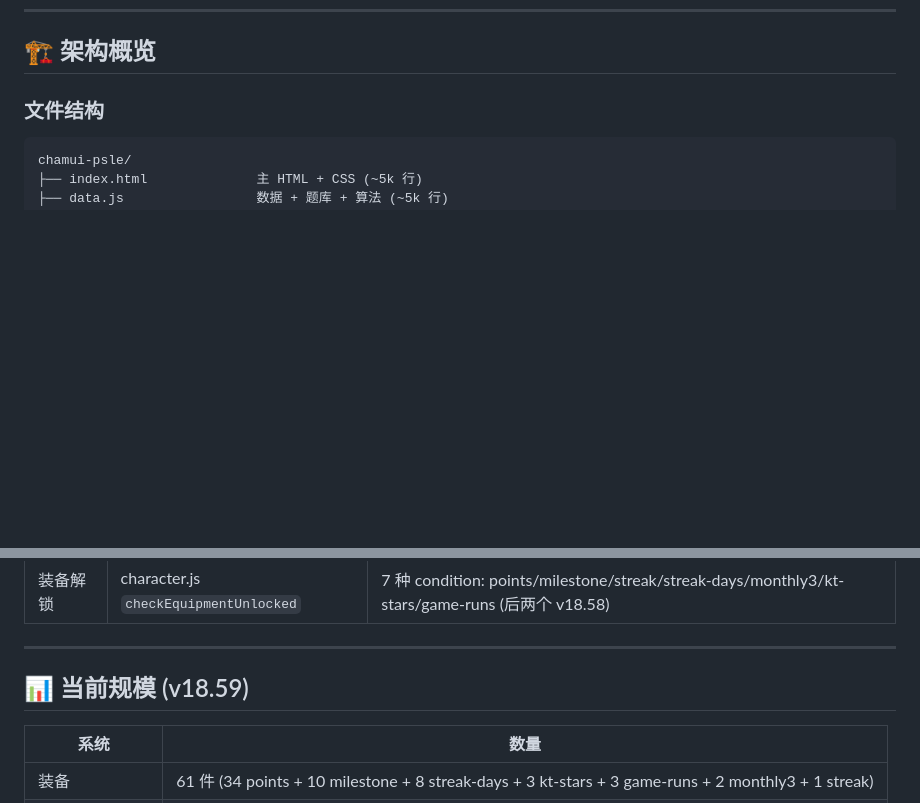
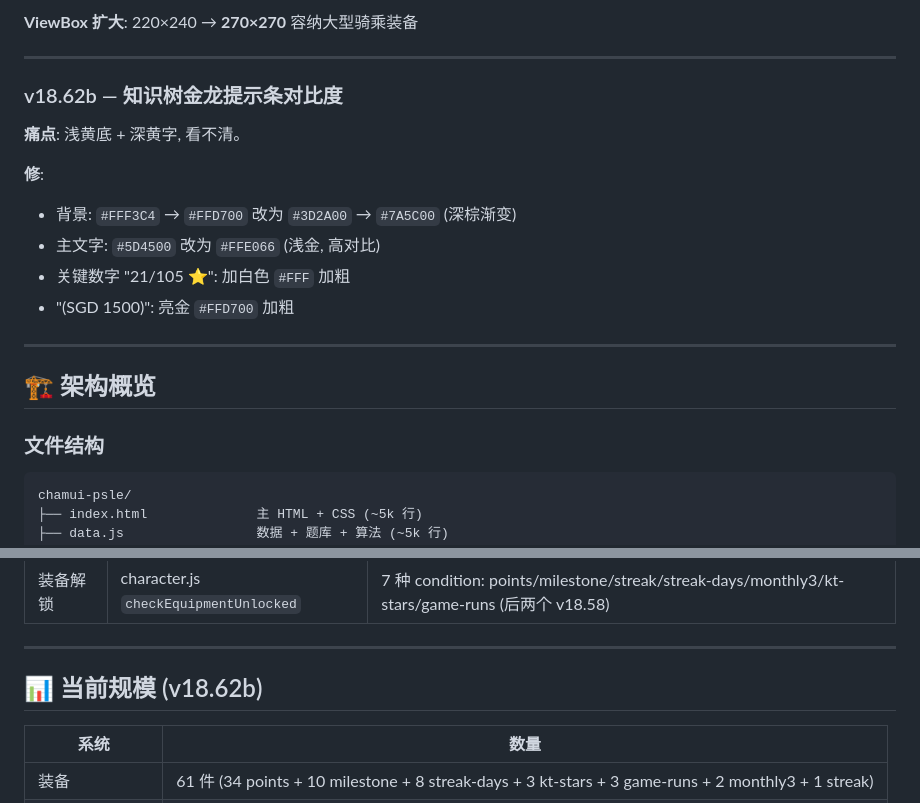
Before and after one commit to markdao86-design/chamui-psle, a Markdown page: CHANGELOG.md, 2 parts joined by grey strips. Rendered like a GitHub page; blank space fills up the shorter version.

```diff
--- a/CHANGELOG.md
+++ b/CHANGELOG.md
@@ -182,3 +242,18 @@ state.wrongAnswers = [
+**ViewBox 扩大**: 220×240 → **270×270** 容纳大型骑乘装备
+
+---
+
+### v18.62b — 知识树金龙提示条对比度
+**痛点**: 浅黄底 + 深黄字, 看不清。
+
+**修**:
+- 背景: `#FFF3C4` → `#FFD700` 改为 `#3D2A00` → `#7A5C00` (深棕渐变)
+- 主文字: `#5D4500` 改为 `#FFE066` (浅金, 高对比)
+- 关键数字 "21/105 ⭐": 加白色 `#FFF` 加粗
+- "(SGD 1500)": 亮金 `#FFD700` 加粗
+
+---
+
 ## 🏗️ 架构概览
 
 ### 文件结构
@@ -226,7 +301,7 @@ chamui-psle/
 
 ---
 
-## 📊 当前规模 (v18.59)
+## 📊 当前规模 (v18.62b)
 
 | 系统 | 数量 |
 |---|---|
```
Also changed, not shown: other parts of CHANGELOG.md (+60 -0 lines).
